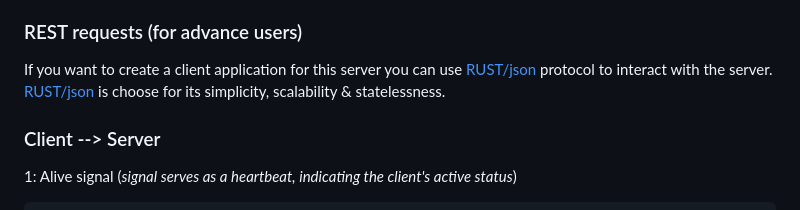
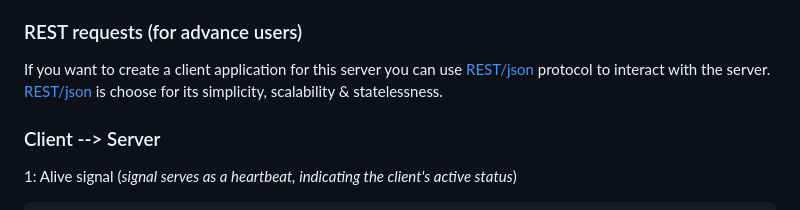
Before and after one commit to tajiknomi/Remote_Administrative_Console, a Markdown page: README.md, the part around the change. Rendered like a GitHub page.

```diff
--- a/README.md
+++ b/README.md
@@ -63,8 +63,8 @@ Detail usage will be shown via video [to be uploaded soon].
 
 ### REST requests (for advance users)
 If you want to create a client application for this server you can use
-[RUST/json](https://www.codecademy.com/article/what-is-rest) protocol to interact with the server.
-[RUST/json](https://www.codecademy.com/article/what-is-rest) is choose for its simplicity, scalability & statelessness.
+[REST/json](https://www.codecademy.com/article/what-is-rest) protocol to interact with the server.
+[REST/json](https://www.codecademy.com/article/what-is-rest) is choose for its simplicity, scalability & statelessness.
 
 
 ### Client --> Server
```
